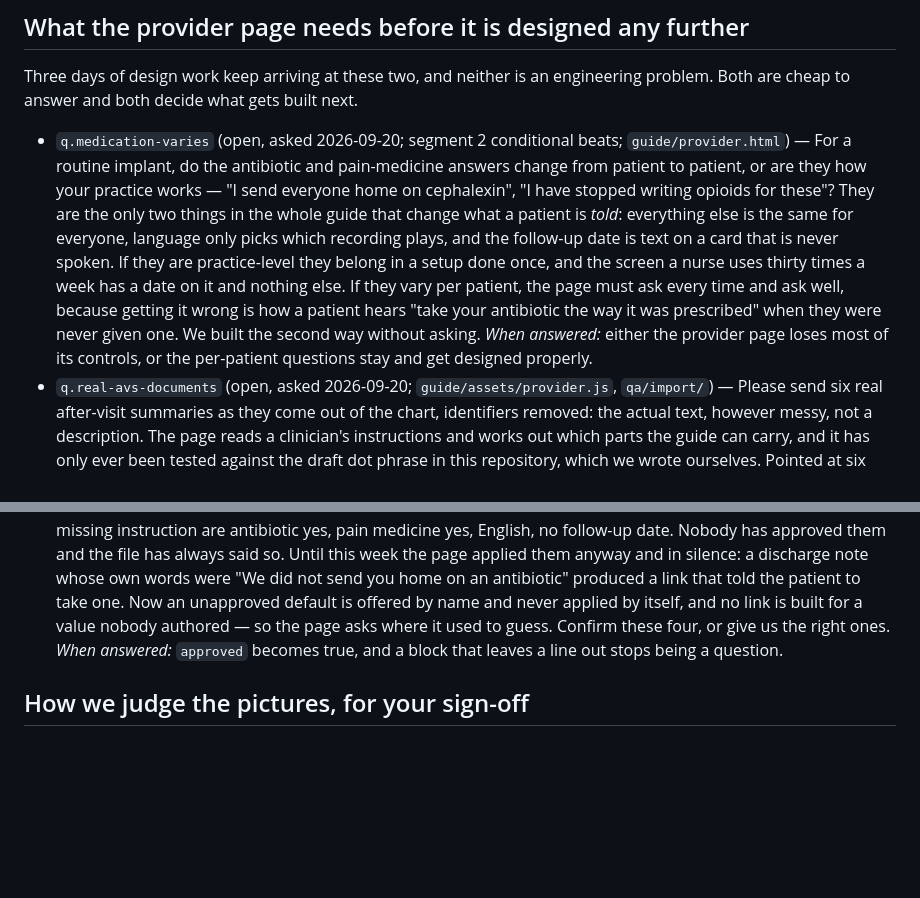
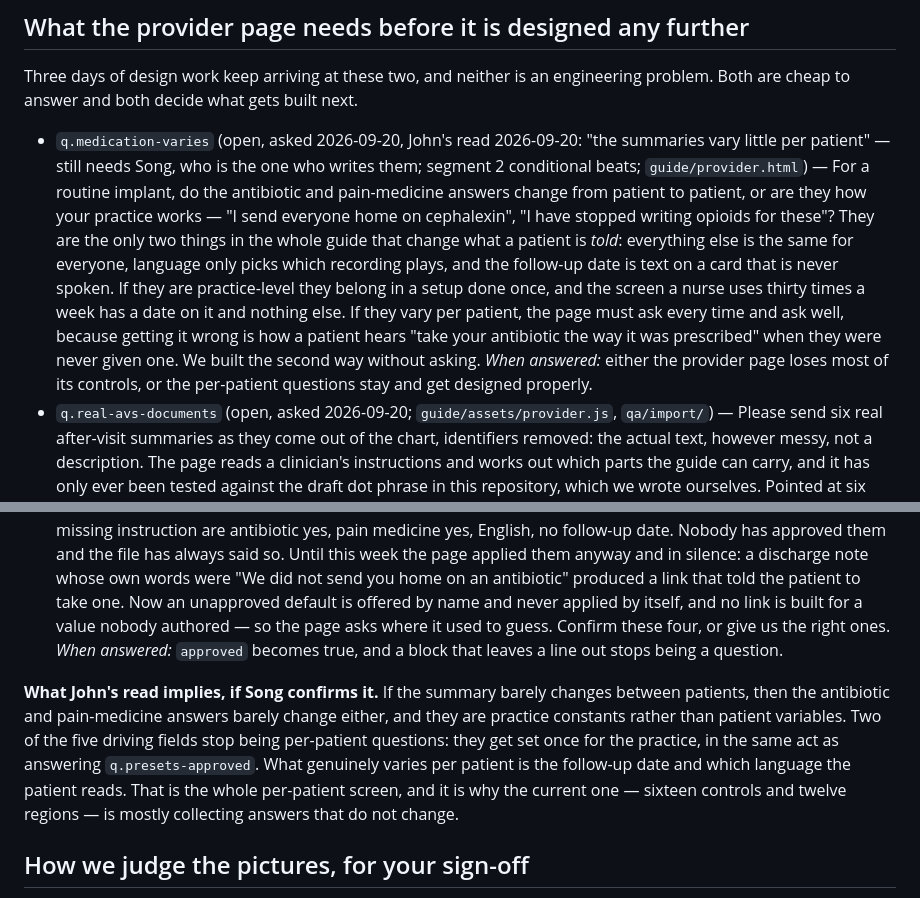
Before and after one commit to jlku/dr-hoots-recovery-guide, a Markdown page: content/clinician/questions-for-song.md, 2 parts joined by grey strips. Drawn GitHub-style; blank space fills up the shorter version.

Commit message:
docs: John's read on whether the summaries vary per patient
He says they vary little. Recorded as his read, not Song's: she is the one who
writes them. If it holds, the antibiotic and pain-medicine answers are practice
constants rather than patient variables, two of the five driving fields stop
being per-patient questions, and the per-patient screen is a date and a
language.

Co-Authored-By: Claude Opus 5 <noreply@anthropic.com>

```diff
--- a/content/clinician/questions-for-song.md
+++ b/content/clinician/questions-for-song.md
@@ -24,9 +24,16 @@ Format rule for the validator: each question is one bullet that starts with its
 
 Three days of design work keep arriving at these two, and neither is an engineering problem. Both are cheap to answer and both decide what gets built next.
 
-- `q.medication-varies` (open, asked 2026-09-20; segment 2 conditional beats; `guide/provider.html`) — For a routine implant, do the antibiotic and pain-medicine answers change from patient to patient, or are they how your practice works — "I send everyone home on cephalexin", "I have stopped writing opioids for these"? They are the only two things in the whole guide that change what a patient is *told*: everything else is the same for everyone, language only picks which recording plays, and the follow-up date is text on a card that is never spoken. If they are practice-level they belong in a setup done once, and the screen a nurse uses thirty times a week has a date on it and nothing else. If they vary per patient, the page must ask every time and ask well, because getting it wrong is how a patient hears "take your antibiotic the way it was prescribed" when they were never given one. We built the second way without asking. *When answered:* either the provider page loses most of its controls, or the per-patient questions stay and get designed properly.
+- `q.medication-varies` (open, asked 2026-09-20, John's read 2026-09-20: "the summaries vary little per patient" — still needs Song, who is the one who writes them; segment 2 conditional beats; `guide/provider.html`) — For a routine implant, do the antibiotic and pain-medicine answers change from patient to patient, or are they how your practice works — "I send everyone home on cephalexin", "I have stopped writing opioids for these"? They are the only two things in the whole guide that change what a patient is *told*: everything else is the same for everyone, language only picks which recording plays, and the follow-up date is text on a card that is never spoken. If they are practice-level they belong in a setup done once, and the screen a nurse uses thirty times a week has a date on it and nothing else. If they vary per patient, the page must ask every time and ask well, because getting it wrong is how a patient hears "take your antibiotic the way it was prescribed" when they were never given one. We built the second way without asking. *When answered:* either the provider page loses most of its controls, or the per-patient questions stay and get designed properly.
 - `q.real-avs-documents` (open, asked 2026-09-20; `guide/assets/provider.js`, `qa/import/`) — Please send six real after-visit summaries as they come out of the chart, identifiers removed: the actual text, however messy, not a description. The page reads a clinician's instructions and works out which parts the guide can carry, and it has only ever been tested against the draft dot phrase in this repository, which we wrote ourselves. Pointed at six notes written to *look* realistic, the parser recognised none of the values in any of them. That failure is real and its worst consequence is fixed, but those six notes were invented, so we still do not know the thing that decides how to fix it properly: what shape your instructions are actually in. A numbered list, a paragraph of prose, an Epic SmartPhrase with pick-lists and a page pasted out of a PDF need genuinely different handling. *When answered:* `qa/import/` is replaced with real shapes and the parser is written against them instead of against our own document.
 - `q.presets-approved` (open, asked 2026-09-20; `content/provider/presets.json`) — The page's defaults for a missing instruction are antibiotic yes, pain medicine yes, English, no follow-up date. Nobody has approved them and the file has always said so. Until this week the page applied them anyway and in silence: a discharge note whose own words were "We did not send you home on an antibiotic" produced a link that told the patient to take one. Now an unapproved default is offered by name and never applied by itself, and no link is built for a value nobody authored — so the page asks where it used to guess. Confirm these four, or give us the right ones. *When answered:* `approved` becomes true, and a block that leaves a line out stops being a question.
+
+**What John's read implies, if Song confirms it.** If the summary barely changes between patients, then
+the antibiotic and pain-medicine answers barely change either, and they are practice constants rather than
+patient variables. Two of the five driving fields stop being per-patient questions: they get set once for
+the practice, in the same act as answering `q.presets-approved`. What genuinely varies per patient is the
+follow-up date and which language the patient reads. That is the whole per-patient screen, and it is why
+the current one — sixteen controls and twelve regions — is mostly collecting answers that do not change.
 
 ## How we judge the pictures, for your sign-off
 
```
